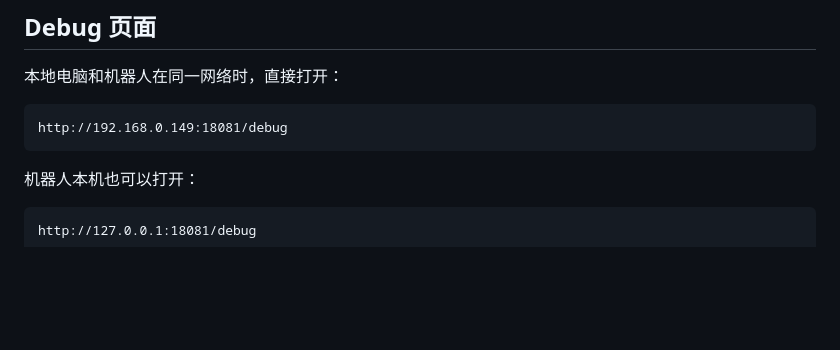
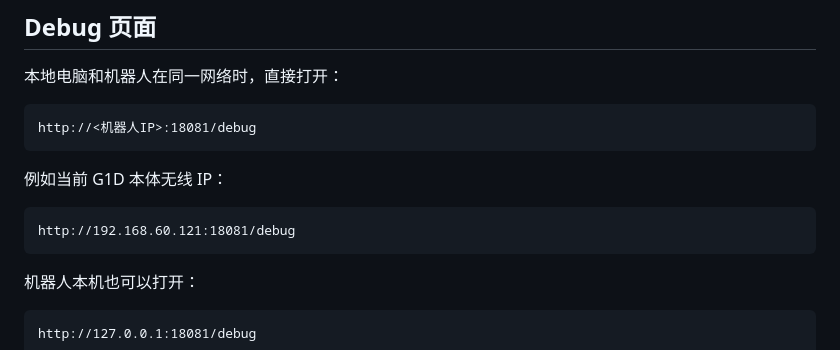
Before and after one commit to logeee/YOLO_YAN_COORDINATION, a Markdown page: README.md, the part around one of its changes. GitHub-like rendering; blank space fills up the shorter version.

````diff
--- a/README.md
+++ b/README.md
@@ -154,7 +275,13 @@ curl -s "http://127.0.0.1:18081/xyz?label=Liqun" \
 本地电脑和机器人在同一网络时，直接打开：
 
 ```text
-http://192.168.0.149:18081/debug
+http://<机器人IP>:18081/debug
+```
+
+例如当前 G1D 本体无线 IP：
+
+```text
+http://192.168.60.121:18081/debug
 ```
 
 机器人本机也可以打开：
````
Also changed, not shown: other parts of README.md (+127 -6 lines).
